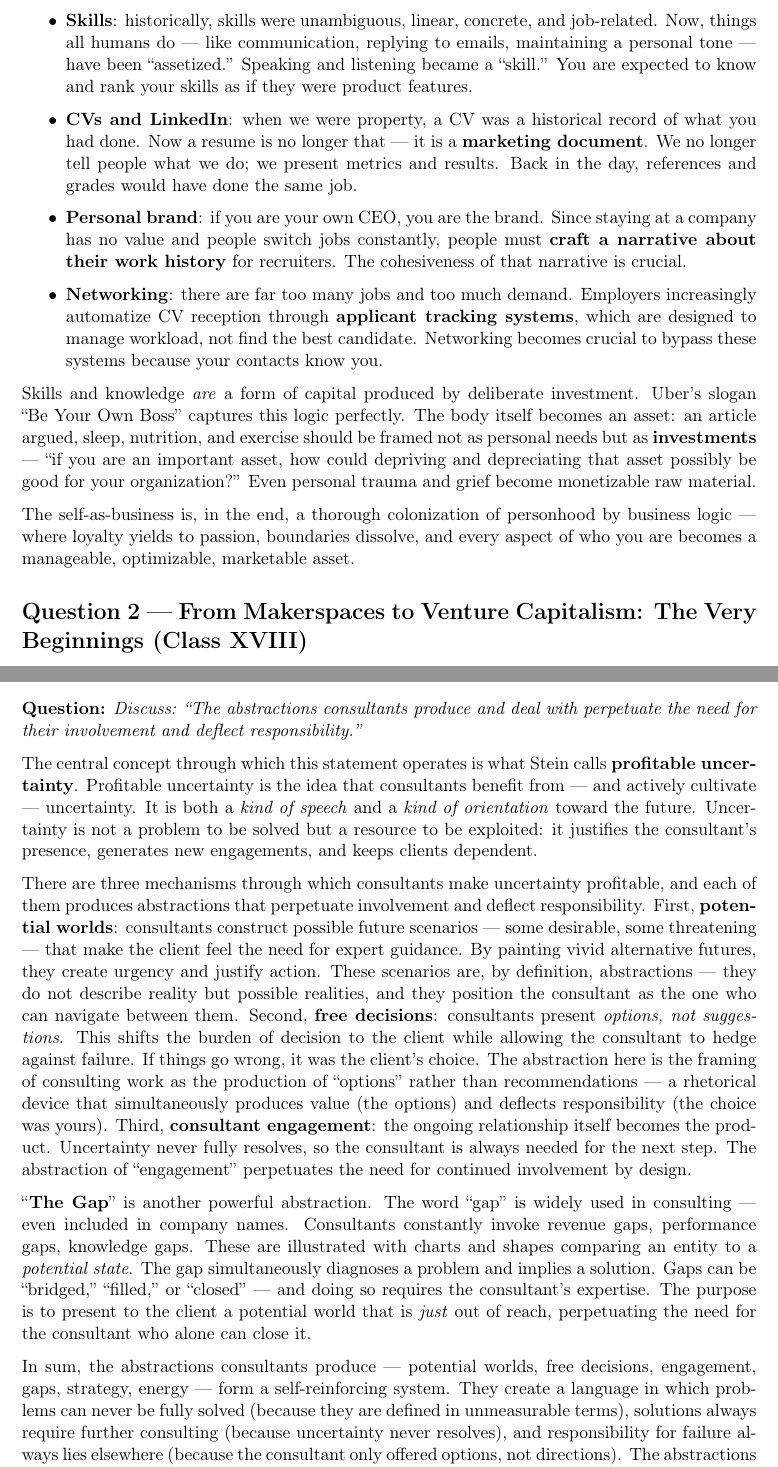
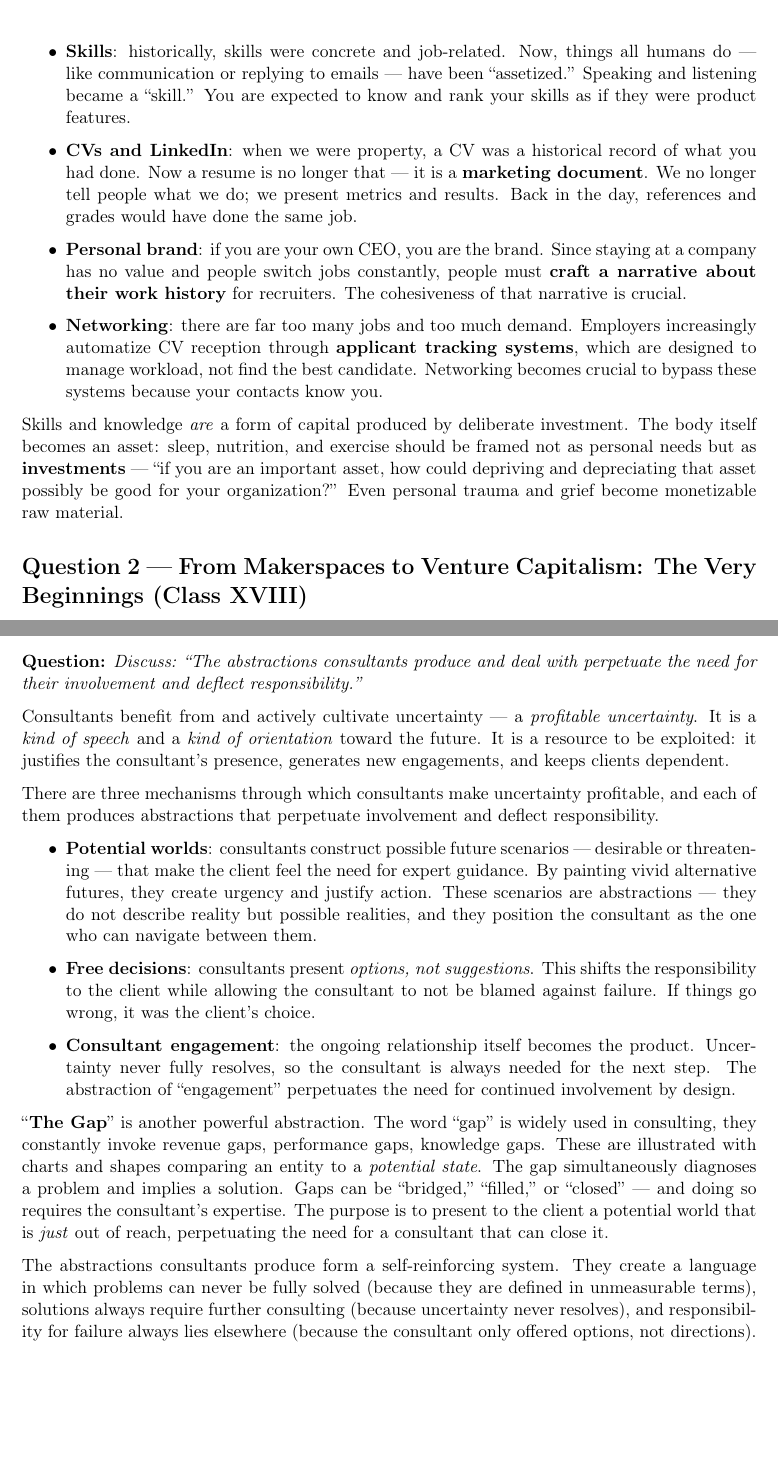
Before and after one commit to juanignacioelosegui/the-culture-of-business, a LaTeX problem sheet (second-exam-answers.tex): two parts of pages 2 and 4 of 4, joined at a grey line, cut so that both start at the same text, the shorter picture padded with empty space. Compiled offline with pdfLaTeX.

Commit message:
Terminadas respuestas del segundo parcial

```diff
--- a/second-exam-answers.tex
+++ b/second-exam-answers.tex
@@ -41,15 +40,13 @@ To understand how the self became a business, one must first trace how the very
 
 The self-as-business manifests concretely in four ways:
 \begin{itemize}
-	\item \textbf{Skills}: historically, skills were unambiguous, linear, concrete, and job-related. Now, things all humans do --- like communication, replying to emails, maintaining a personal tone --- have been ``assetized.'' Speaking and listening became a ``skill.'' You are expected to know and rank your skills as if they were product features.
+	\item \textbf{Skills}: historically, skills were concrete and job-related. Now, things all humans do --- like communication or replying to emails --- have been ``assetized.'' Speaking and listening became a ``skill.'' You are expected to know and rank your skills as if they were product features.
 	\item \textbf{CVs and LinkedIn}: when we were property, a CV was a historical record of what you had done. Now a resume is no longer that --- it is a \textbf{marketing document}. We no longer tell people what we do; we present metrics and results. Back in the day, references and grades would have done the same job.
 	\item \textbf{Personal brand}: if you are your own CEO, you are the brand. Since staying at a company has no value and people switch jobs constantly, people must \textbf{craft a narrative about their work history} for recruiters. The cohesiveness of that narrative is crucial.
 	\item \textbf{Networking}: there are far too many jobs and too much demand. Employers increasingly automatize CV reception through \textbf{applicant tracking systems}, which are designed to manage workload, not find the best candidate. Networking becomes crucial to bypass these systems because your contacts know you.
 \end{itemize}
 
-Skills and knowledge \textit{are} a form of capital produced by deliberate investment. Uber's slogan ``Be Your Own Boss'' captures this logic perfectly. The body itself becomes an asset: an article argued, sleep, nutrition, and exercise should be framed not as personal needs but as \textbf{investments} --- ``if you are an important asset, how could depriving and depreciating that asset possibly be good for your organization?'' Even personal trauma and grief become monetizable raw material.
-
-The self-as-business is, in the end, a thorough colonization of personhood by business logic --- where loyalty yields to passion, boundaries dissolve, and every aspect of who you are becomes a manageable, optimizable, marketable asset.
+Skills and knowledge \textit{are} a form of capital produced by deliberate investment. The body itself becomes an asset: sleep, nutrition, and exercise should be framed not as personal needs but as \textbf{investments} --- ``if you are an important asset, how could depriving and depreciating that asset possibly be good for your organization?'' Even personal trauma and grief become monetizable raw material.
 
 \section*{Question 2 --- From Makerspaces to Venture Capitalism: The Very Beginnings (Class XVIII)}
 
@@ -85,13 +86,17 @@ As for the main features of \textbf{venture capitalism}: VC investors have a \te
 
 \textbf{Question:} \textit{Discuss: ``The abstractions consultants produce and deal with perpetuate the need for their involvement and deflect responsibility.''}
 
-The central concept through which this statement operates is what Stein calls \textbf{profitable uncertainty}. Profitable uncertainty is the idea that consultants benefit from --- and actively cultivate --- uncertainty. It is both a \textit{kind of speech} and a \textit{kind of orientation} toward the future. Uncertainty is not a problem to be solved but a resource to be exploited: it justifies the consultant's presence, generates new engagements, and keeps clients dependent.
+Consultants benefit from and actively cultivate uncertainty --- a \emph{profitable uncertainty}. It is a \textit{kind of speech} and a \textit{kind of orientation} toward the future. It is a resource to be exploited: it justifies the consultant's presence, generates new engagements, and keeps clients dependent.
 
-There are three mechanisms through which consultants make uncertainty profitable, and each of them produces abstractions that perpetuate involvement and deflect responsibility. First, \textbf{potential worlds}: consultants construct possible future scenarios --- some desirable, some threatening --- that make the client feel the need for expert guidance. By painting vivid alternative futures, they create urgency and justify action. These scenarios are, by definition, abstractions --- they do not describe reality but possible realities, and they position the consultant as the one who can navigate between them. Second, \textbf{free decisions}: consultants present \textit{options, not suggestions}. This shifts the burden of decision to the client while allowing the consultant to hedge against failure. If things go wrong, it was the client's choice. The abstraction here is the framing of consulting work as the production of ``options'' rather than recommendations --- a rhetorical device that simultaneously produces value (the options) and deflects responsibility (the choice was yours). Third, \textbf{consultant engagement}: the ongoing relationship itself becomes the product. Uncertainty never fully resolves, so the consultant is always needed for the next step. The abstraction of ``engagement'' perpetuates the need for continued involvement by design.
+There are three mechanisms through which consultants make uncertainty profitable, and each of them produces abstractions that perpetuate involvement and deflect responsibility.
+\begin{itemize}
+	\item \textbf{Potential worlds}: consultants construct possible future scenarios --- desirable or threatening --- that make the client feel the need for expert guidance. By painting vivid alternative futures, they create urgency and justify action. These scenarios are abstractions --- they do not describe reality but possible realities, and they position the consultant as the one who can navigate between them.
+	\item \textbf{Free decisions}: consultants present \textit{options, not suggestions}. This shifts the responsibility to the client while allowing the consultant to not be blamed against failure. If things go wrong, it was the client's choice.
+	\item \textbf{Consultant engagement}: the ongoing relationship itself becomes the product. Uncertainty never fully resolves, so the consultant is always needed for the next step. The abstraction of ``engagement'' perpetuates the need for continued involvement by design.
+\end{itemize}
 
+``\textbf{The Gap}'' is another powerful abstraction. The word ``gap'' is widely used in consulting, they constantly invoke revenue gaps, performance gaps, knowledge gaps. These are illustrated with charts and shapes comparing an entity to a \textit{potential state}. The gap simultaneously diagnoses a problem and implies a solution. Gaps can be ``bridged,'' ``filled,'' or ``closed'' --- and doing so requires the consultant's expertise. The purpose is to present to the client a potential world that is \textit{just} out of reach, perpetuating the need for a consultant that can close it.
 
-``\textbf{The Gap}'' is another powerful abstraction. The word ``gap'' is widely used in consulting --- even included in company names. Consultants constantly invoke revenue gaps, performance gaps, knowledge gaps. These are illustrated with charts and shapes comparing an entity to a \textit{potential state}. The gap simultaneously diagnoses a problem and implies a solution. Gaps can be ``bridged,'' ``filled,'' or ``closed'' --- and doing so requires the consultant's expertise. The purpose is to present to the client a potential world that is \textit{just} out of reach, perpetuating the need for the consultant who alone can close it.
-
-In sum, the abstractions consultants produce --- potential worlds, free decisions, engagement, gaps, strategy, energy --- form a self-reinforcing system. They create a language in which problems can never be fully solved (because they are defined in unmeasurable terms), solutions always require further consulting (because uncertainty never resolves), and responsibility for failure always lies elsewhere (because the consultant only offered options, not directions). The abstractions are not a by-product of consulting work; they are its core technology.
+The abstractions consultants produce form a self-reinforcing system. They create a language in which problems can never be fully solved (because they are defined in unmeasurable terms), solutions always require further consulting (because uncertainty never resolves), and responsibility for failure always lies elsewhere (because the consultant only offered options, not directions). The abstractions are not a by-product of consulting work; they are its core technology.
 
 \end{document}
```
Also changed, not shown: second-exam-answers.pdf, second-exam-answers.tex (29 more changed lines).
